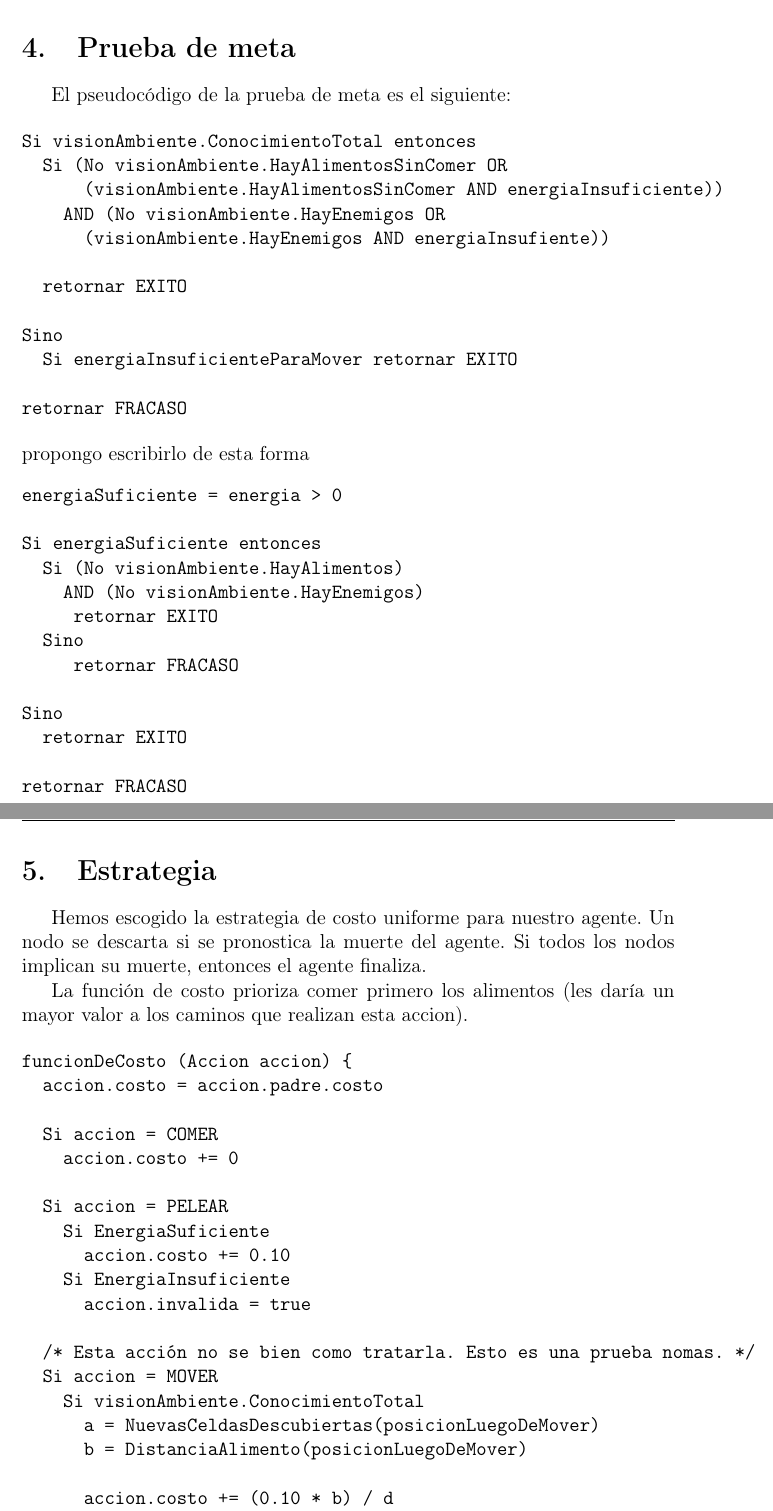
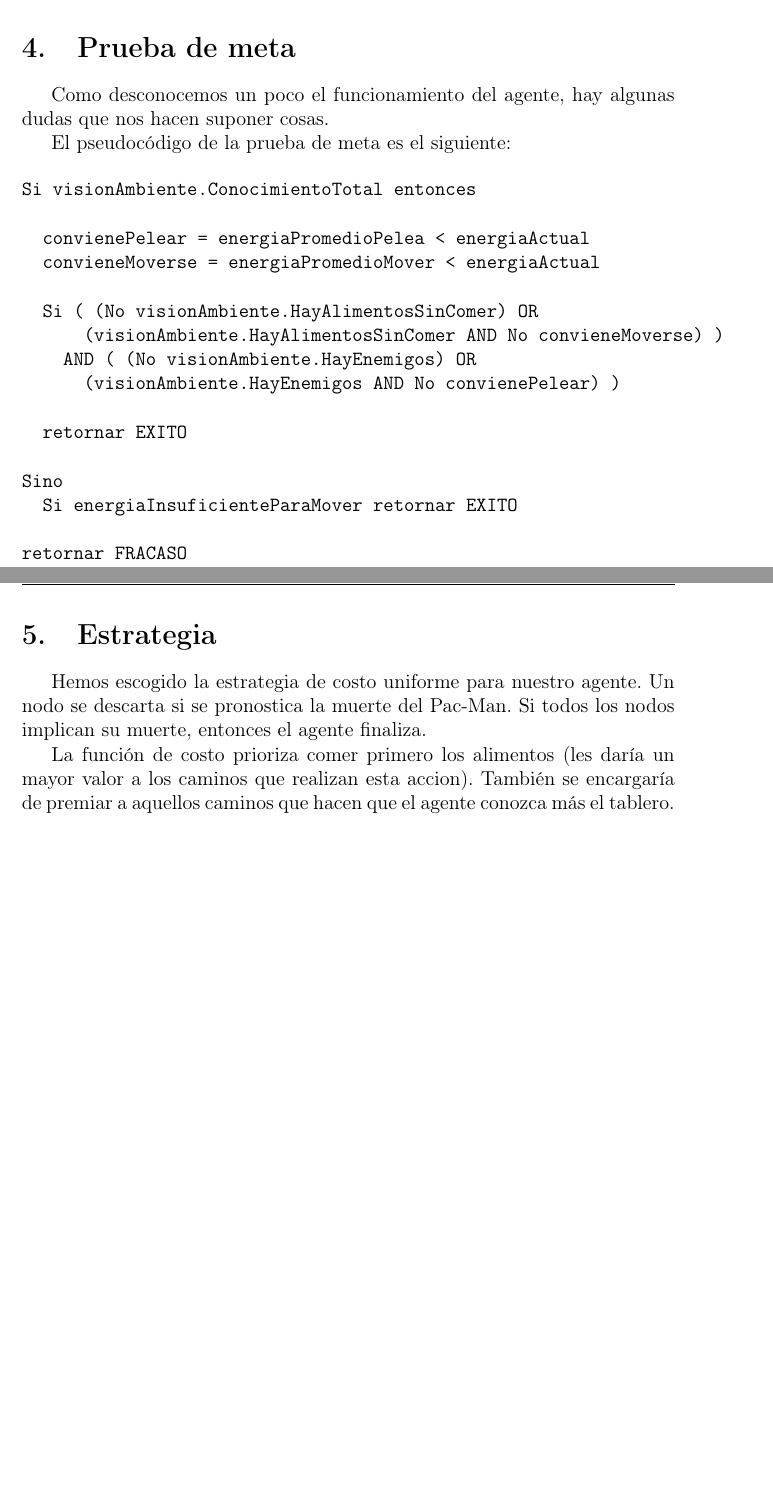
Before and after one commit to luislarrateguy/aispt, a LaTeX document (tp1/etapa2/doc/main.tex, which reads tp1/etapa2/doc/estrategia/estrategia.tex, tp1/etapa2/doc/prueba_meta/prueba_meta.tex): two parts of pages 8 and 9 of 9, joined at a grey line, cut so that both start at the same text, the shorter picture padded with empty space. Compiled offline with pdfLaTeX.

Commit message:
- Cambié algunas cosas en la doc. Fijate y lee. Comentalo.

```diff
--- a/tp1/etapa2/doc/estrategia/estrategia.tex
+++ b/tp1/etapa2/doc/estrategia/estrategia.tex
@@ -1,31 +1,9 @@
 \section{Estrategia}
 
 Hemos escogido la estrategia de costo uniforme para nuestro agente. Un nodo se
-descarta si se pronostica la muerte del agente. Si todos los nodos implican su
+descarta si se pronostica la muerte del Pac-Man. Si todos los nodos implican su
 muerte, entonces el agente finaliza.
 
 La función de costo prioriza comer primero los alimentos (les daría un mayor
-valor a los caminos que realizan esta accion).
-
-\begin{verbatim}
-funcionDeCosto (Accion accion) {
-  accion.costo = accion.padre.costo
-
-  Si accion = COMER
-    accion.costo += 0
-
-  Si accion = PELEAR
-    Si EnergiaSuficiente
-      accion.costo += 0.10
-    Si EnergiaInsuficiente
-      accion.invalida = true
-
-  /* Esta acción no se bien como tratarla. Esto es una prueba nomas. */
-  Si accion = MOVER
-    Si visionAmbiente.ConocimientoTotal
-      a = NuevasCeldasDescubiertas(posicionLuegoDeMover)
-      b = DistanciaAlimento(posicionLuegoDeMover)
-
-      accion.costo += (0.10 * b) / d
-}
-\end{verbatim}
+valor a los caminos que realizan esta accion). También se encargaría de premiar
+a aquellos caminos que hacen que el agente conozca más el tablero.
--- a/tp1/etapa2/doc/main.tex
+++ b/tp1/etapa2/doc/main.tex
@@ -9,7 +9,7 @@
 \usepackage{hyperref}
 %\usepackage{colortbl}
 %\usepackage{color}
-%\usepackage[lineno1]{lgrind}
+\usepackage[lineno1]{lgrind}
 
 \hypersetup{bookmarks,
 	    colorlinks=true,
--- a/tp1/etapa2/doc/prueba_meta/prueba_meta.tex
+++ b/tp1/etapa2/doc/prueba_meta/prueba_meta.tex
@@ -1,13 +1,20 @@
 \section{Prueba de meta}
+
+Como desconocemos un poco el funcionamiento del agente, hay algunas dudas que
+nos hacen suponer cosas.
 
 El pseudocódigo de la prueba de meta es el siguiente:
 
 \begin{verbatim}
 Si visionAmbiente.ConocimientoTotal entonces
-  Si (No visionAmbiente.HayAlimentosSinComer OR
-      (visionAmbiente.HayAlimentosSinComer AND energiaInsuficiente))
-    AND (No visionAmbiente.HayEnemigos OR
-      (visionAmbiente.HayEnemigos AND energiaInsufiente))
+
+  convienePelear = energiaPromedioPelea < energiaActual
+  convieneMoverse = energiaPromedioMover < energiaActual
+
+  Si ( (No visionAmbiente.HayAlimentosSinComer) OR
+      (visionAmbiente.HayAlimentosSinComer AND No convieneMoverse) )
+    AND ( (No visionAmbiente.HayEnemigos) OR
+      (visionAmbiente.HayEnemigos AND No convienePelear) )
 
   retornar EXITO
 
@@ -16,19 +23,3 @@ Sino
 
 retornar FRACASO
 \end{verbatim}
-propongo escribirlo de esta forma
-\begin{verbatim}
-energiaSuficiente = energia > 0
-
-Si energiaSuficiente entonces
-  Si (No visionAmbiente.HayAlimentos)
-    AND (No visionAmbiente.HayEnemigos)
-     retornar EXITO
-  Sino
-     retornar FRACASO
-
-Sino
-  retornar EXITO
-
-retornar FRACASO
-\end{verbatim}
```
Also changed, not shown: tp1/etapa2/doc/objetivos/objetivos.tex (+1 -1 lines), tp1/etapa2/doc/titulo.tex (+1 -1 lines), tp1/etapa2/doc/estrategia/estrategia.tex (5 more changed lines).
